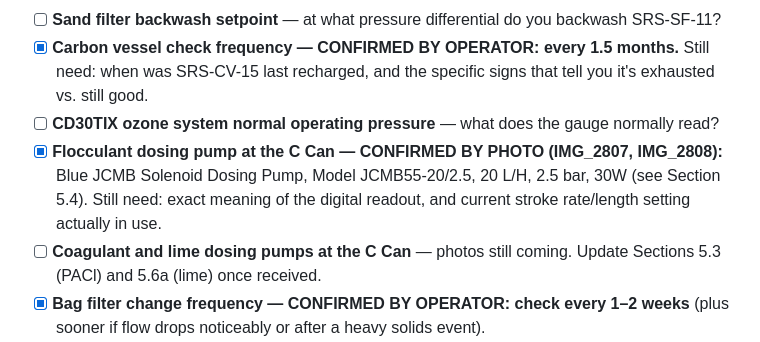
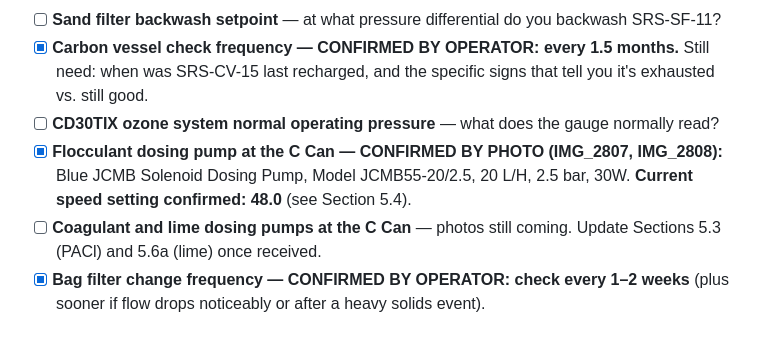
Before and after one commit to oliverpeterschukwuma-maker/ascendagenticoutbound, a Markdown page: water-treatment-manual/INFORMATION_NEEDED.md, the part around the change. GitHub-like rendering.

Commit message:
Confirm flocculant pump speed setting: 48.0

```diff
--- a/water-treatment-manual/INFORMATION_NEEDED.md
+++ b/water-treatment-manual/INFORMATION_NEEDED.md
@@ -27,7 +27,7 @@
 - [ ] **Sand filter backwash setpoint** — at what pressure differential do you backwash SRS-SF-11?
 - [x] **Carbon vessel check frequency — CONFIRMED BY OPERATOR: every 1.5 months.** Still need: when was SRS-CV-15 last recharged, and the specific signs that tell you it's exhausted vs. still good.
 - [ ] **CD30TIX ozone system normal operating pressure** — what does the gauge normally read?
-- [x] **Flocculant dosing pump at the C Can — CONFIRMED BY PHOTO (IMG_2807, IMG_2808):** Blue JCMB Solenoid Dosing Pump, Model JCMB55-20/2.5, 20 L/H, 2.5 bar, 30W (see Section 5.4). Still need: exact meaning of the digital readout, and current stroke rate/length setting actually in use.
+- [x] **Flocculant dosing pump at the C Can — CONFIRMED BY PHOTO (IMG_2807, IMG_2808):** Blue JCMB Solenoid Dosing Pump, Model JCMB55-20/2.5, 20 L/H, 2.5 bar, 30W. **Current speed setting confirmed: 48.0** (see Section 5.4).
 - [ ] **Coagulant and lime dosing pumps at the C Can** — photos still coming. Update Sections 5.3 (PACl) and 5.6a (lime) once received.
 - [x] **Bag filter change frequency — CONFIRMED BY OPERATOR: check every 1–2 weeks** (plus sooner if flow drops noticeably or after a heavy solids event).
 
```
Also changed, not shown: water-treatment-manual/sections/05_chemical_dosing.md (+3 -1 lines).
